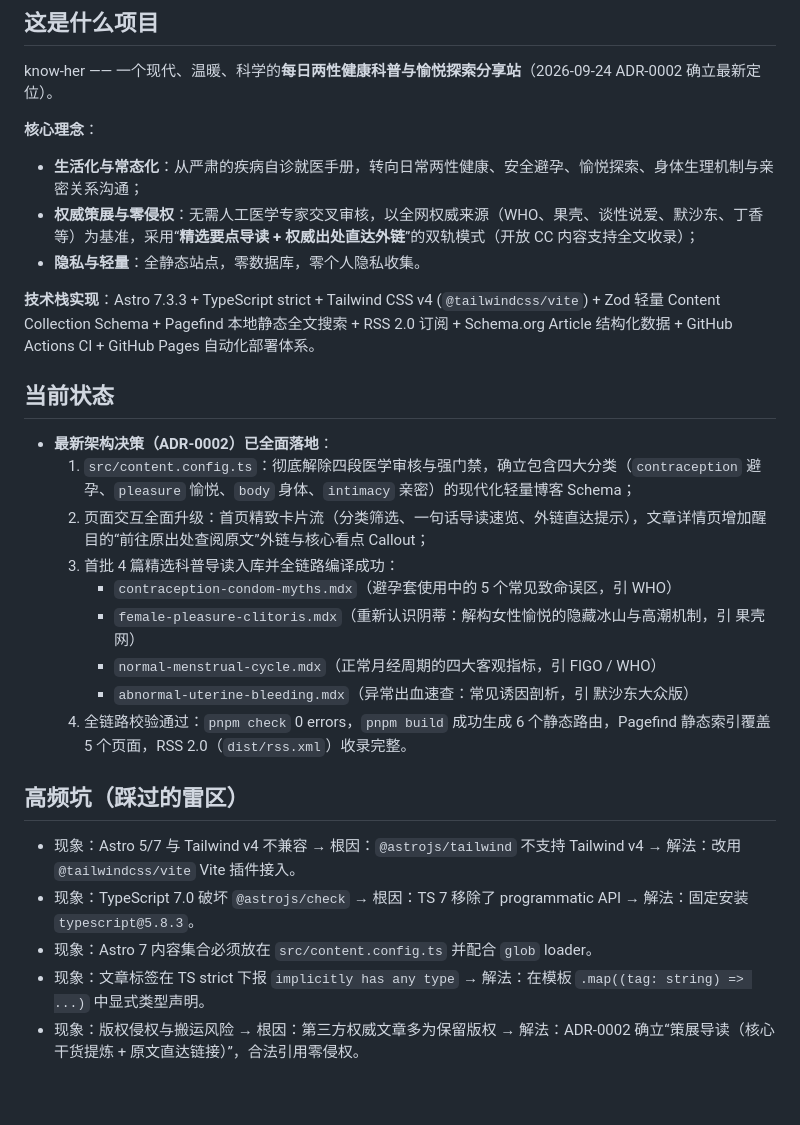
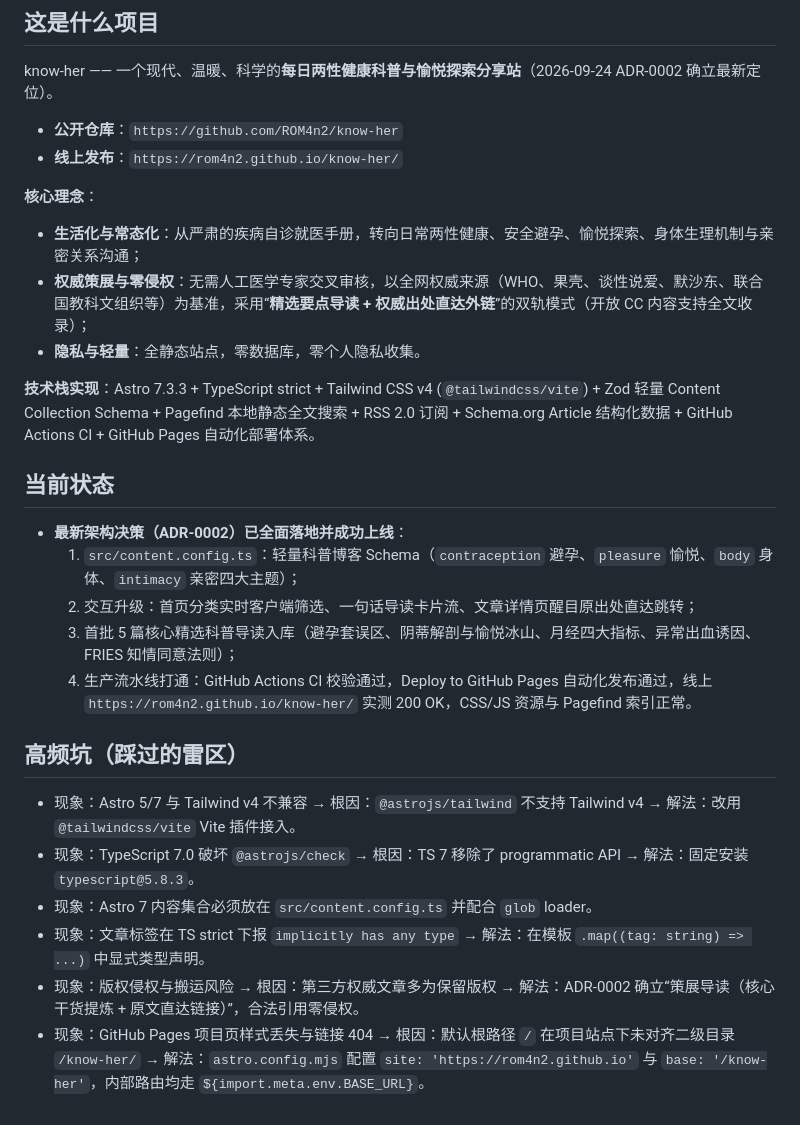
Before and after one commit to ROM4n2/know-her, a Markdown page: WORKMEMORY/PROJECT_OVERVIEW.md, the part around the change. GitHub-like rendering.

Commit message:
docs: 刷新 PROJECT_OVERVIEW（记录 GitHub Pages 远端建仓与成功上线）

```diff
--- a/WORKMEMORY/PROJECT_OVERVIEW.md
+++ b/WORKMEMORY/PROJECT_OVERVIEW.md
@@ -7,24 +7,23 @@
 
 know-her —— 一个现代、温暖、科学的**每日两性健康科普与愉悦探索分享站**（2026-09-24 ADR-0002 确立最新定位）。
 
+- **公开仓库**：`https://github.com/ROM4n2/know-her`
+- **线上发布**：`https://rom4n2.github.io/know-her/`
+
 **核心理念**：
 - **生活化与常态化**：从严肃的疾病自诊就医手册，转向日常两性健康、安全避孕、愉悦探索、身体生理机制与亲密关系沟通；
-- **权威策展与零侵权**：无需人工医学专家交叉审核，以全网权威来源（WHO、果壳、谈性说爱、默沙东、丁香等）为基准，采用“**精选要点导读 + 权威出处直达外链**”的双轨模式（开放 CC 内容支持全文收录）；
+- **权威策展与零侵权**：无需人工医学专家交叉审核，以全网权威来源（WHO、果壳、谈性说爱、默沙东、联合国教科文组织等）为基准，采用“**精选要点导读 + 权威出处直达外链**”的双轨模式（开放 CC 内容支持全文收录）；
 - **隐私与轻量**：全静态站点，零数据库，零个人隐私收集。
 
 **技术栈实现**：Astro 7.3.3 + TypeScript strict + Tailwind CSS v4 (`@tailwindcss/vite`) + Zod 轻量 Content Collection Schema + Pagefind 本地静态全文搜索 + RSS 2.0 订阅 + Schema.org Article 结构化数据 + GitHub Actions CI + GitHub Pages 自动化部署体系。
 
 ## 当前状态
 
-- **最新架构决策（ADR-0002）已全面落地**：
-  1. `src/content.config.ts`：彻底解除四段医学审核与强门禁，确立包含四大分类（`contraception` 避孕、`pleasure` 愉悦、`body` 身体、`intimacy` 亲密）的现代化轻量博客 Schema；
-  2. 页面交互全面升级：首页精致卡片流（分类筛选、一句话导读速览、外链直达提示），文章详情页增加醒目的“前往原出处查阅原文”外链与核心看点 Callout；
-  3. 首批 4 篇精选科普导读入库并全链路编译成功：
-     - `contraception-condom-myths.mdx`（避孕套使用中的 5 个常见致命误区，引 WHO）
-     - `female-pleasure-clitoris.mdx`（重新认识阴蒂：解构女性愉悦的隐藏冰山与高潮机制，引 果壳网）
-     - `normal-menstrual-cycle.mdx`（正常月经周期的四大客观指标，引 FIGO / WHO）
-     - `abnormal-uterine-bleeding.mdx`（异常出血速查：常见诱因剖析，引 默沙东大众版）
-  4. 全链路校验通过：`pnpm check` 0 errors，`pnpm build` 成功生成 6 个静态路由，Pagefind 静态索引覆盖 5 个页面，RSS 2.0（`dist/rss.xml`）收录完整。
+- **最新架构决策（ADR-0002）已全面落地并成功上线**：
+  1. `src/content.config.ts`：轻量科普博客 Schema（`contraception` 避孕、`pleasure` 愉悦、`body` 身体、`intimacy` 亲密四大主题）；
+  2. 交互升级：首页分类实时客户端筛选、一句话导读卡片流、文章详情页醒目原出处直达跳转；
+  3. 首批 5 篇核心精选科普导读入库（避孕套误区、阴蒂解剖与愉悦冰山、月经四大指标、异常出血诱因、FRIES 知情同意法则）；
+  4. 生产流水线打通：GitHub Actions CI 校验通过，Deploy to GitHub Pages 自动化发布通过，线上 `https://rom4n2.github.io/know-her/` 实测 200 OK，CSS/JS 资源与 Pagefind 索引正常。
 
 ## 高频坑（踩过的雷区）
 
@@ -33,3 +32,4 @@ know-her —— 一个现代、温暖、科学的**每日两性健康科普与
 - 现象：Astro 7 内容集合必须放在 `src/content.config.ts` 并配合 `glob` loader。
 - 现象：文章标签在 TS strict 下报 `implicitly has any type` → 解法：在模板 `.map((tag: string) => ...)` 中显式类型声明。
 - 现象：版权侵权与搬运风险 → 根因：第三方权威文章多为保留版权 → 解法：ADR-0002 确立“策展导读（核心干货提炼 + 原文直达链接）”，合法引用零侵权。
+- 现象：GitHub Pages 项目页样式丢失与链接 404 → 根因：默认根路径 `/` 在项目站点下未对齐二级目录 `/know-her/` → 解法：`astro.config.mjs` 配置 `site: 'https://rom4n2.github.io'` 与 `base: '/know-her'`，内部路由均走 `${import.meta.env.BASE_URL}`。
```
